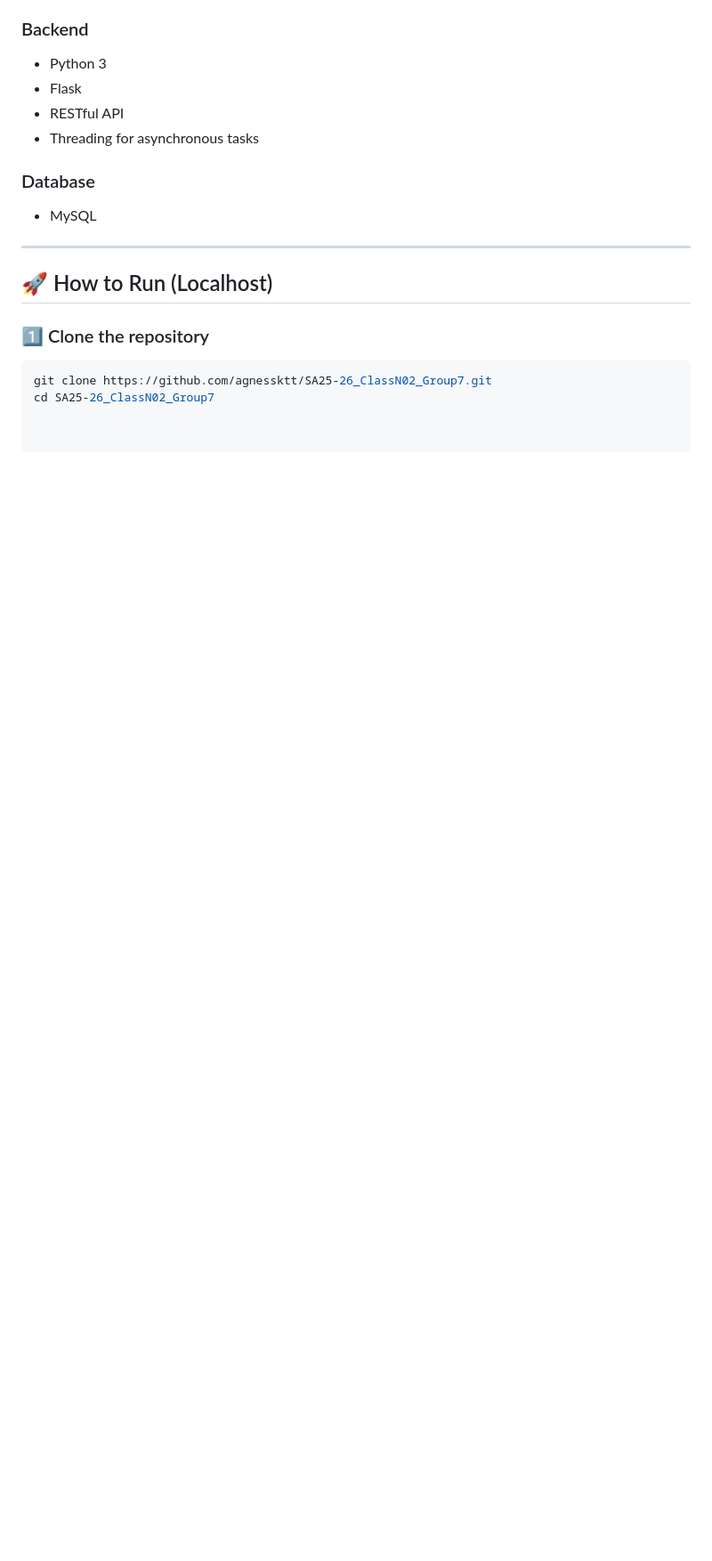
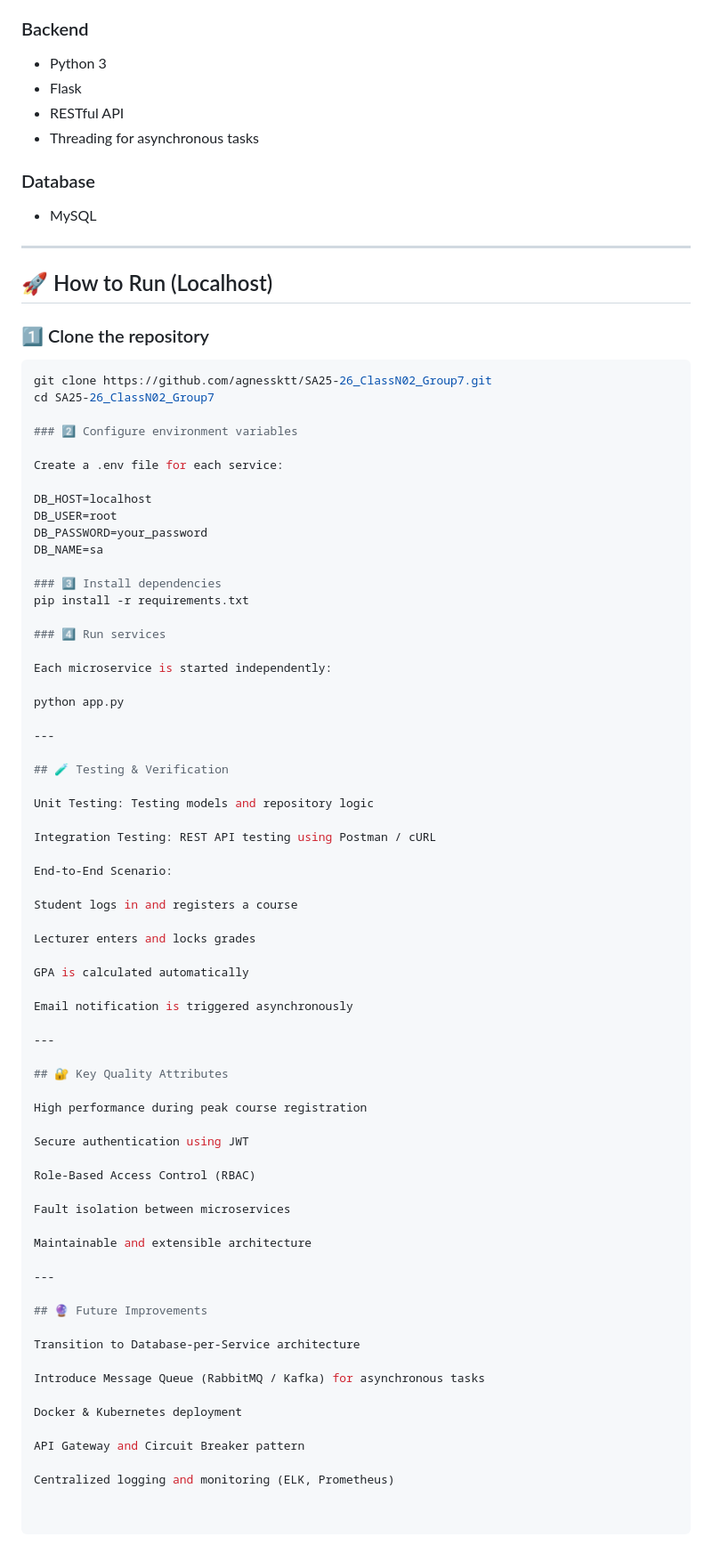
Before and after one commit to agnessktt/SA25-26_ClassN02_Group7, a Markdown page: README.md, the part around the change. Shown at 89% size. Drawn GitHub-style; blank space fills up the shorter version.

Commit message:
Enhance README with setup and testing information
Added setup instructions, testing details, quality attributes, and future improvements to the README.

````diff
--- a/README.md
+++ b/README.md
@@ -93,3 +93,67 @@ The project demonstrates the transition from a traditional **Monolithic Architec
 ```bash
 git clone https://github.com/agnessktt/SA25-26_ClassN02_Group7.git
 cd SA25-26_ClassN02_Group7
+
+### 2️⃣ Configure environment variables
+
+Create a .env file for each service:
+
+DB_HOST=localhost
+DB_USER=root
+DB_PASSWORD=your_password
+DB_NAME=sa
+
+### 3️⃣ Install dependencies
+pip install -r requirements.txt
+
+### 4️⃣ Run services
+
+Each microservice is started independently:
+
+python app.py
+
+---
+
+## 🧪 Testing & Verification
+
+Unit Testing: Testing models and repository logic
+
+Integration Testing: REST API testing using Postman / cURL
+
+End-to-End Scenario:
+
+Student logs in and registers a course
+
+Lecturer enters and locks grades
+
+GPA is calculated automatically
+
+Email notification is triggered asynchronously
+
+---
+
+## 🔐 Key Quality Attributes
+
+High performance during peak course registration
+
+Secure authentication using JWT
+
+Role-Based Access Control (RBAC)
+
+Fault isolation between microservices
+
+Maintainable and extensible architecture
+
+---
+
+## 🔮 Future Improvements
+
+Transition to Database-per-Service architecture
+
+Introduce Message Queue (RabbitMQ / Kafka) for asynchronous tasks
+
+Docker & Kubernetes deployment
+
+API Gateway and Circuit Breaker pattern
+
+Centralized logging and monitoring (ELK, Prometheus)
````
